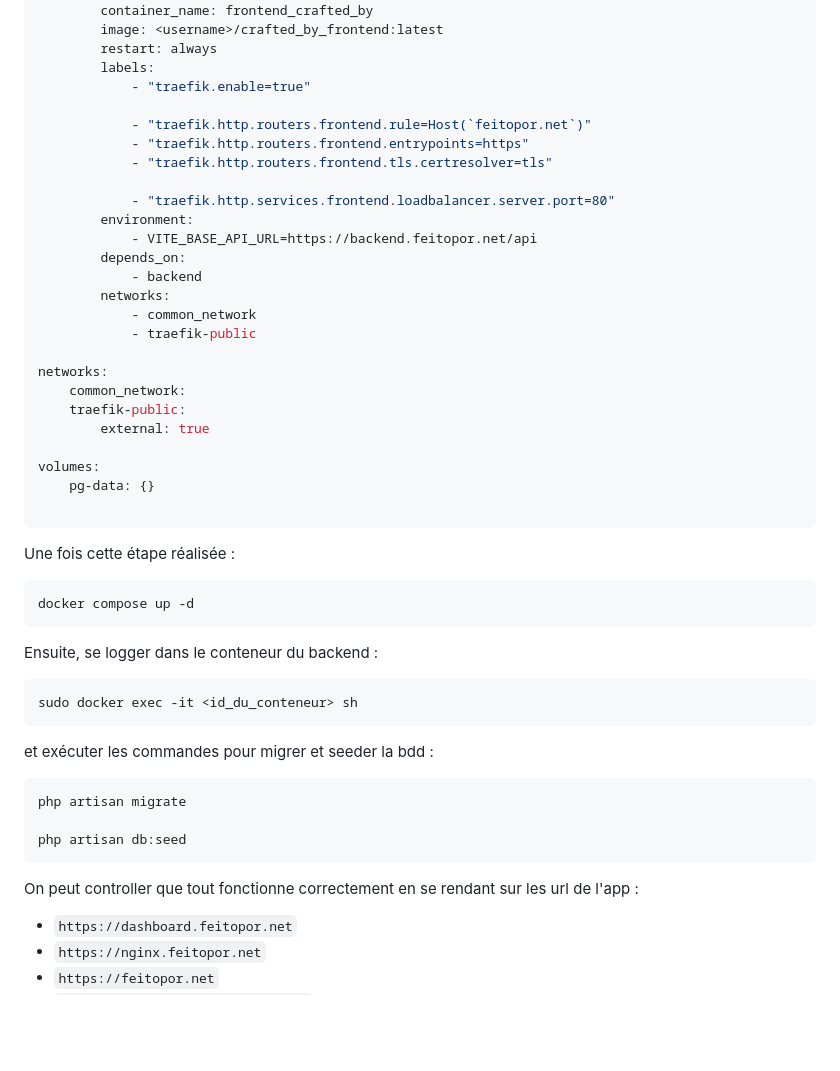
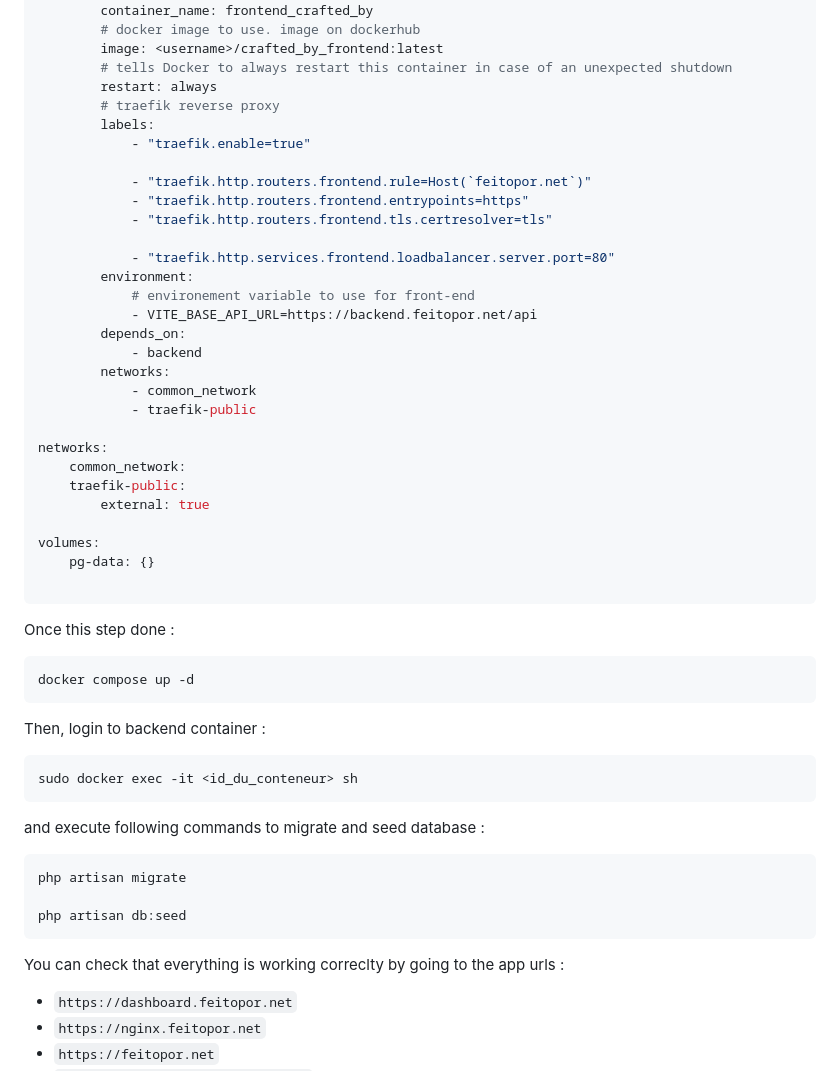
Before and after one commit to RomainWirth/crafted_by_fullstack, a Markdown page: README.md, the part around the change printed below. GitHub-like rendering; blank space fills up the shorter version.

````diff
--- a/README.md
+++ b/README.md
@@ -87,7 +92,10 @@ services:
     frontend:
         container_name: frontend_crafted_by
+        # docker image to use. image on dockerhub
         image: <username>/crafted_by_frontend:latest
+        # tells Docker to always restart this container in case of an unexpected shutdown
         restart: always
+        # traefik reverse proxy
         labels:
             - "traefik.enable=true"
 
@@ -97,6 +105,7 @@ services:
 
             - "traefik.http.services.frontend.loadbalancer.server.port=80"
         environment:
+            # environement variable to use for front-end
             - VITE_BASE_API_URL=https://backend.feitopor.net/api
         depends_on:
             - backend
@@ -114,23 +123,23 @@ volumes:
 
 ```
 
-Une fois cette étape réalisée :
+Once this step done :
 ```bash
 docker compose up -d
 ```
 
-Ensuite, se logger dans le conteneur du backend :
+Then, login to backend container :
 ```bash
 sudo docker exec -it <id_du_conteneur> sh
 ```
-et exécuter les commandes pour migrer et seeder la bdd :
+and execute following commands to migrate and seed database :
 ```bash
 php artisan migrate
 
 php artisan db:seed
 ```
 
-On peut controller que tout fonctionne correctement en se rendant sur les url de l'app :
+You can check that everything is working correclty by going to the app urls :
 - `https://dashboard.feitopor.net`
 - `https://nginx.feitopor.net`
 - `https://feitopor.net`
````
Also changed, not shown: other parts of README.md (+25 -20 lines).
